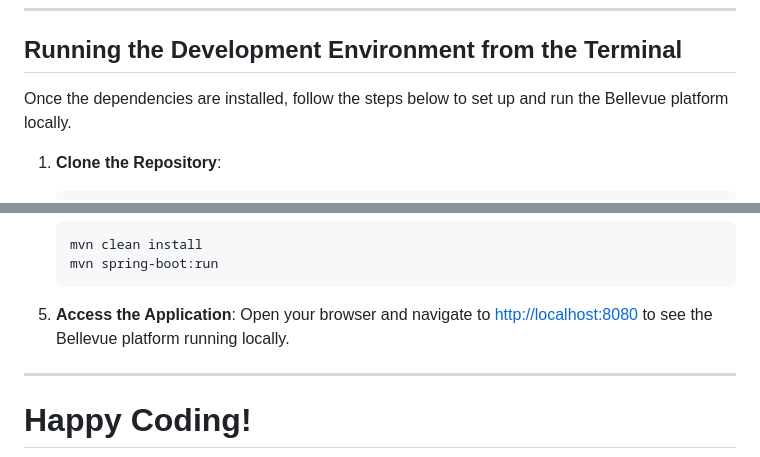
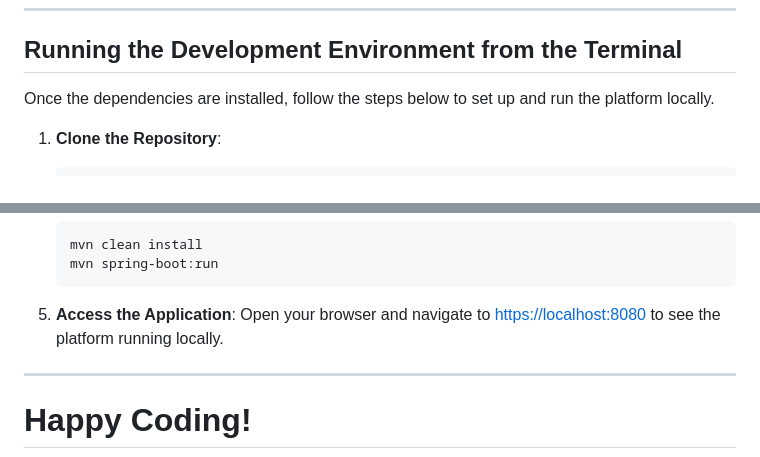
Before and after one commit to benmvachon/bellevue, a Markdown page: README.md, 2 parts joined by grey strips. GitHub-like rendering.

````diff
--- a/README.md
+++ b/README.md
@@ -169,7 +169,7 @@ NPM is the package manager for Node.js, used to install frontend dependencies.
 
 ## Running the Development Environment from the Terminal
 
-Once the dependencies are installed, follow the steps below to set up and run the Bellevue platform locally.
+Once the dependencies are installed, follow the steps below to set up and run the platform locally.
 
 1. **Clone the Repository**:
 
@@ -205,7 +205,7 @@ Once the dependencies are installed, follow the steps below to set up and run th
    ```
 
 5. **Access the Application**:
-   Open your browser and navigate to [http://localhost:8080](http://localhost:8080) to see the Bellevue platform running locally.
+   Open your browser and navigate to [https://localhost:8080](https://localhost:8080) to see the platform running locally.
 
 ---
 
````
Also changed, not shown: other parts of README.md (+7 -7 lines).
